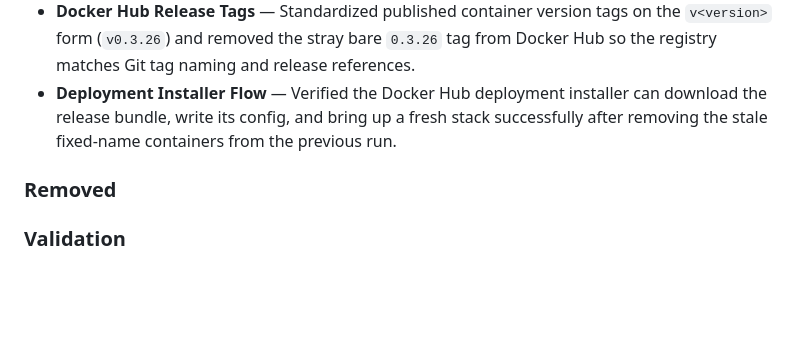
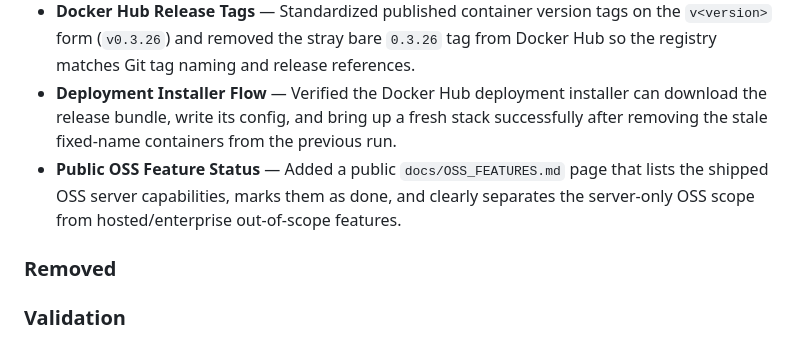
Before and after one commit to mindmapvault/mindmapvault-server, a Markdown page: CHANGELOG.md, the part around the change. Rendered like a GitHub page; blank space fills up the shorter version.

```diff
--- a/CHANGELOG.md
+++ b/CHANGELOG.md
@@ -13,6 +13,7 @@ The format is based on Keep a Changelog and this project follows Semantic Versio
 - **Diagnostics Endpoint Behavior** — `/api/mindmaps/maintenance/allocator-stats` now returns a deterministic "disabled in this build" response instead of querying allocator internals through `jemalloc-ctl`.
 - **Docker Hub Release Tags** — Standardized published container version tags on the `v<version>` form (`v0.3.26`) and removed the stray bare `0.3.26` tag from Docker Hub so the registry matches Git tag naming and release references.
 - **Deployment Installer Flow** — Verified the Docker Hub deployment installer can download the release bundle, write its config, and bring up a fresh stack successfully after removing the stale fixed-name containers from the previous run.
+- **Public OSS Feature Status** — Added a public `docs/OSS_FEATURES.md` page that lists the shipped OSS server capabilities, marks them as done, and clearly separates the server-only OSS scope from hosted/enterprise out-of-scope features.
 
 ### Removed
 
```
Also changed, not shown: README.md (+4 -2 lines), docs/OSS_FEATURES.md (added, +53 -0 lines).
